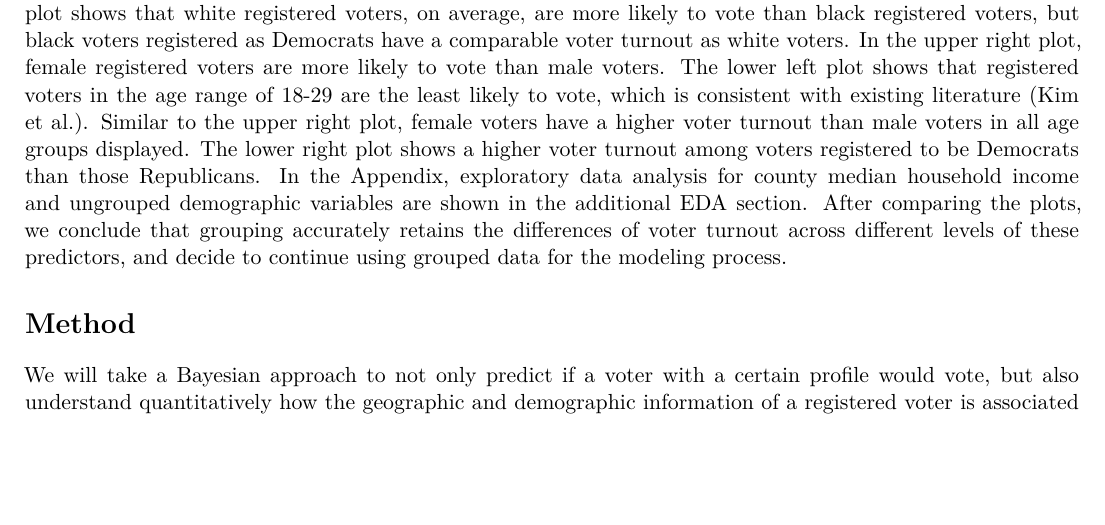
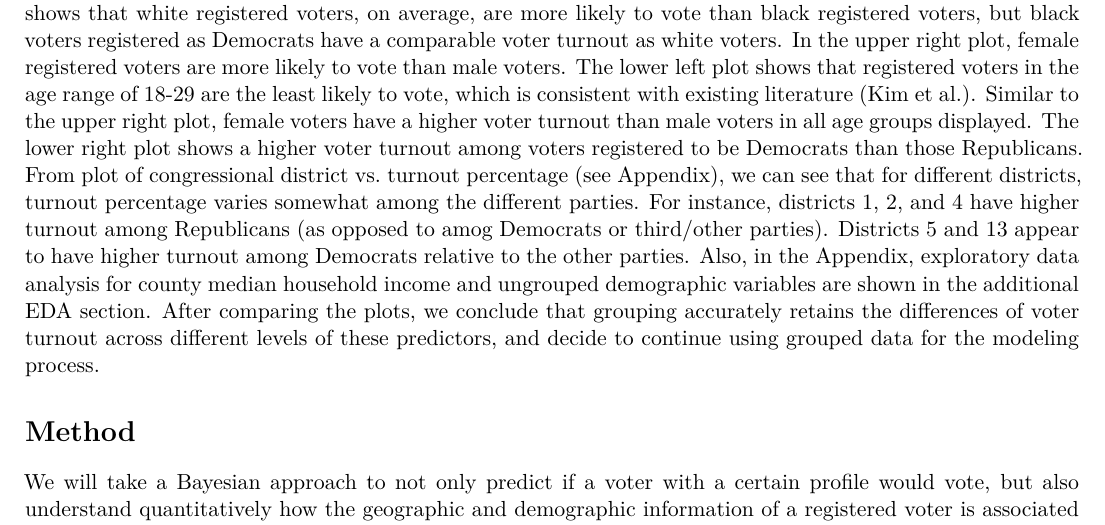
Before and after one commit to shuyufan/sta440casestudy3, an R Markdown document (Revised Interim Report.Rmd): part of page 3 of 14, cut so that both start at the same text, the shorter picture padded with empty space. Rendered offline with R 4.5, knitr and Pandoc, then LaTeX, with nearby package versions; some code elsewhere in the file could not run offline.

Commit message:
moved plot to appendix, added setneces

````diff
--- a/Revised Interim Report.Rmd
+++ b/Revised Interim Report.Rmd
@@ -169,7 +169,7 @@ binned_age_party <- ggplot(voter_grouped, aes(x = party_cd, y = voterpercent)) +
 grid.arrange(grobs = list(binned_race_party, binned_gender_party, binned_age_gender, binned_age_party), ncol = 2)
 ```
 
-After cleaning up data set and grouping demographic factors for analysis, Figure 1 aims to explore the the differences in voter turnout across different levels of party affiliation, gender, and age range. The upper left plot shows that white registered voters, on average, are more likely to vote than black registered voters, but black voters registered as Democrats have a comparable voter turnout as white voters. In the upper right plot, female registered voters are more likely to vote than male voters. The lower left plot shows that registered voters in the age range of 18-29 are the least likely to vote, which is consistent with existing literature (Kim et al.). Similar to the upper right plot, female voters have a higher voter turnout than male voters in all age groups displayed. The lower right plot shows a higher voter turnout among voters registered to be Democrats than those Republicans. In the Appendix, exploratory data analysis for county median household income and ungrouped demographic variables are shown in the additional EDA section. After comparing the plots, we conclude that grouping accurately retains the differences of voter turnout across different levels of these predictors, and decide to continue using grouped data for the modeling process.
+After cleaning up data set and grouping demographic factors for analysis, Figure 1 aims to explore the the differences in voter turnout across different levels of party affiliation, gender, and age range. The upper left plot shows that white registered voters, on average, are more likely to vote than black registered voters, but black voters registered as Democrats have a comparable voter turnout as white voters. In the upper right plot, female registered voters are more likely to vote than male voters. The lower left plot shows that registered voters in the age range of 18-29 are the least likely to vote, which is consistent with existing literature (Kim et al.). Similar to the upper right plot, female voters have a higher voter turnout than male voters in all age groups displayed. The lower right plot shows a higher voter turnout among voters registered to be Democrats than those Republicans. From plot of congressional district vs. turnout percentage (see Appendix), we can see that for different districts, turnout percentage varies somewhat among the different parties. For instance, districts 1, 2, and 4 have higher turnout among Republicans (as opposed to amog Democrats or third/other parties). Districts 5 and 13 appear to have higher turnout among Democrats relative to the other parties. Also, in the Appendix, exploratory data analysis for county median household income and ungrouped demographic variables are shown in the additional EDA section. After comparing the plots, we conclude that grouping accurately retains the differences of voter turnout across different levels of these predictors, and decide to continue using grouped data for the modeling process.
 
 # Method
 
````
Also changed, not shown: Revised Interim Report.Rmd (6 more changed lines), 1 other file.
